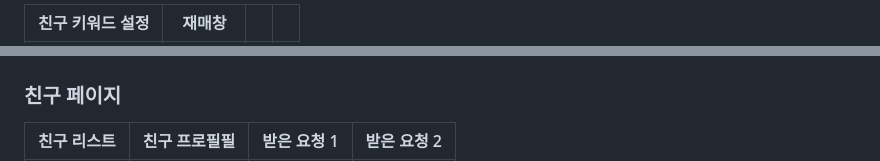
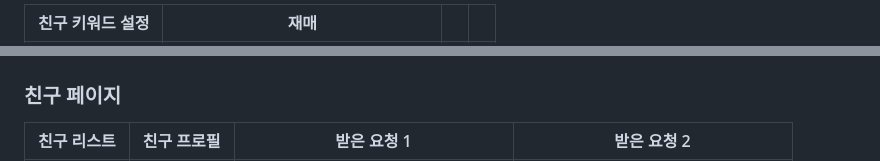
Before and after one commit to C4-KSCL/SOUL-MBTIE, a Markdown page: README.md, 2 parts joined by grey strips. Drawn GitHub-style.

```diff
--- a/README.md
+++ b/README.md
@@ -55,3 +55,3 @@
 
-|친구 키워드 설정|재매창|||
+|친구 키워드 설정|재매|||
 | :-: | :-: | :-: | :-: |
@@ -59,4 +59,4 @@
 
 ### 친구 페이지
-|친구 리스트|친구 프로필필|받은 요청 1|받은 요청 2|
+|친구 리스트|친구 프로필|받은 요청 1|받은 요청 2|
 | :-: | :-: | :-: | :-: |
```
Also changed, not shown: other parts of README.md (+4 -4 lines).
